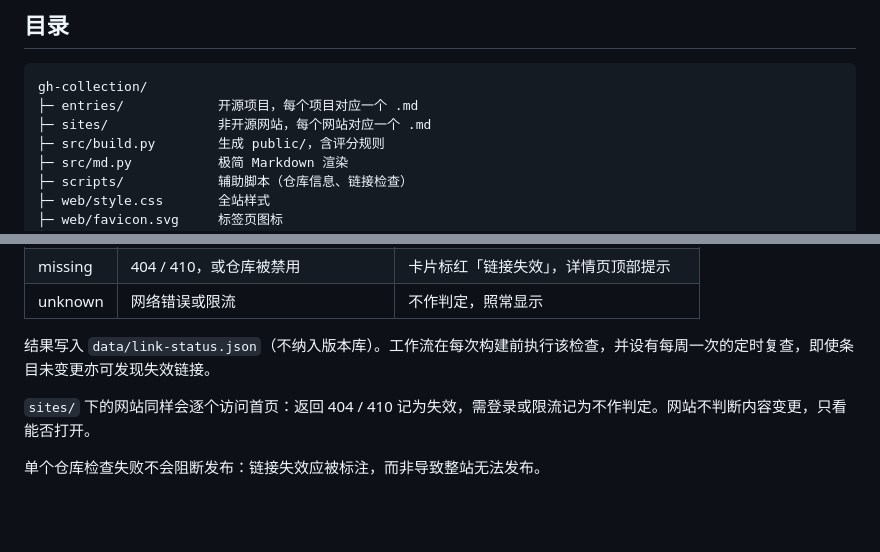
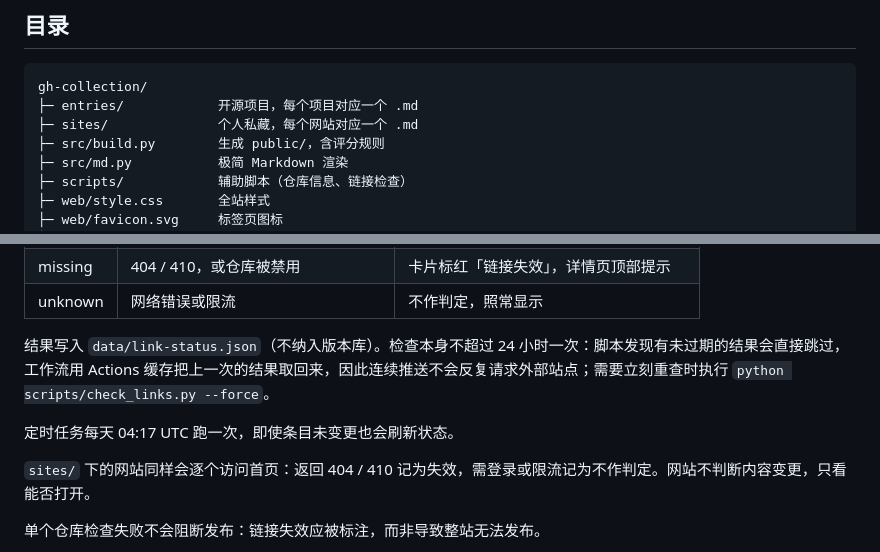
Before and after one commit to linktobe/bookmarks, a Markdown page: README.md, 2 parts joined by grey strips. GitHub-like rendering; blank space fills up the shorter version.

Commit message:
切换开关改为图标；非开源栏更名个人私藏并加标签与竖向信息表；链接检查限为每 24 小时一次

````diff
--- a/README.md
+++ b/README.md
@@ -36,7 +36,7 @@
 ```
 gh-collection/
 ├─ entries/            开源项目，每个项目对应一个 .md
-├─ sites/              非开源网站，每个网站对应一个 .md
+├─ sites/              个人私藏，每个网站对应一个 .md
 ├─ src/build.py        生成 public/，含评分规则
 ├─ src/md.py           极简 Markdown 渲染
 ├─ scripts/            辅助脚本（仓库信息、链接检查）
@@ -138,7 +142,9 @@ python scripts/check_links.py
 | missing | 404 / 410，或仓库被禁用 | 卡片标红「链接失效」，详情页顶部提示 |
 | unknown | 网络错误或限流 | 不作判定，照常显示 |
 
-结果写入 `data/link-status.json`（不纳入版本库）。工作流在每次构建前执行该检查，并设有每周一次的定时复查，即使条目未变更亦可发现失效链接。
+结果写入 `data/link-status.json`（不纳入版本库）。检查本身不超过 24 小时一次：脚本发现有未过期的结果会直接跳过，工作流用 Actions 缓存把上一次的结果取回来，因此连续推送不会反复请求外部站点；需要立刻重查时执行 `python scripts/check_links.py --force`。
+
+定时任务每天 04:17 UTC 跑一次，即使条目未变更也会刷新状态。
 
 `sites/` 下的网站同样会逐个访问首页：返回 404 / 410 记为失效，需登录或限流记为不作判定。网站不判断内容变更，只看能否打开。
 
````
Also changed, not shown: other parts of README.md (+8 -4 lines), sites/theca-media.md (+1 -0 lines), preview.png, 4 other files.
